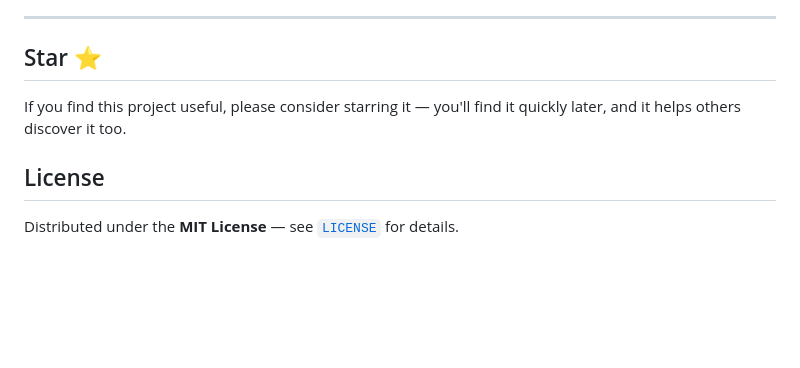
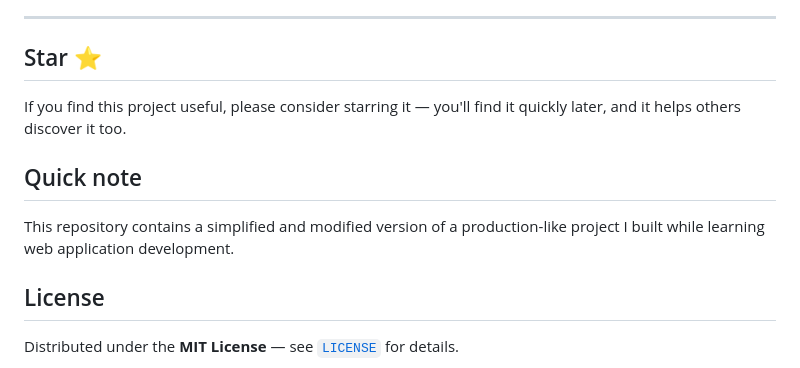
Before and after one commit to DjNero11/fundamentalio, a Markdown page: README.md, the part around the change. GitHub-like rendering; blank space fills up the shorter version.

```diff
--- a/README.md
+++ b/README.md
@@ -248,6 +248,9 @@ venv\Scripts\activate; python manage.py tailwind start
 
 If you find this project useful, please consider starring it — you'll find it quickly later, and it helps others discover it too.
 
+## Quick note
+This repository contains a simplified and modified version of a production-like project I built while learning web application development.
+
 ## License
 
 Distributed under the **MIT License** — see [`LICENSE`](LICENSE) for details.
```
